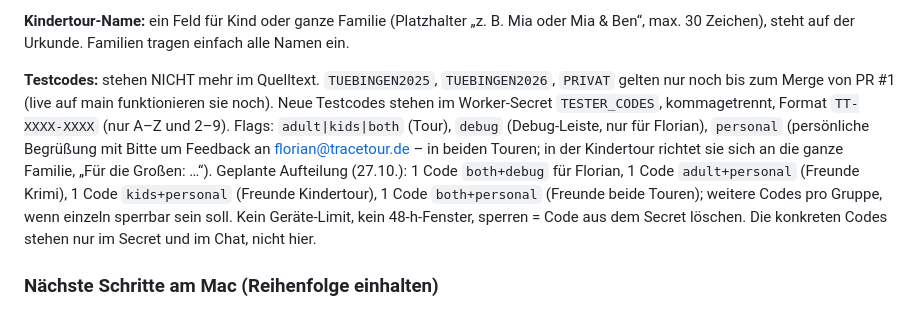
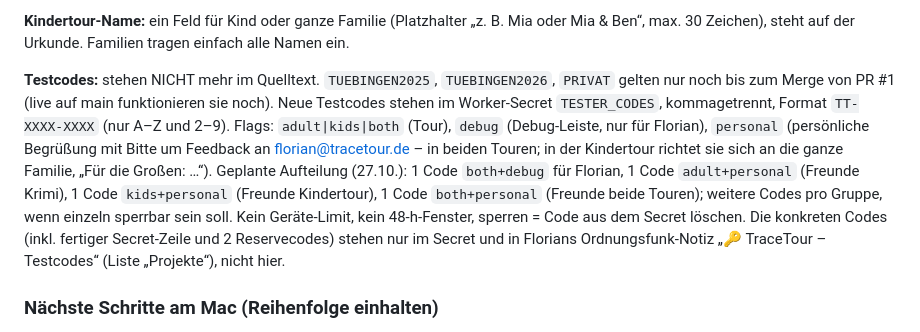
Before and after one commit to tilian86/tracetour, a Markdown page: CLAUDE.md, the part around the change. Rendered like a GitHub page.

Commit message:
Memory: Ablageort der Testcodes vermerkt (ohne Codes)
Co-Authored-By: Claude Opus 5.5 <noreply@anthropic.com>
Claude-Session: https://claude.ai/code/session_01PggkLYYaEdJ5ffKMK2AMA9

```diff
--- a/CLAUDE.md
+++ b/CLAUDE.md
@@ -15,7 +15,7 @@
 
 **Kindertour-Name:** ein Feld für Kind oder ganze Familie (Platzhalter „z. B. Mia oder Mia & Ben“, max. 30 Zeichen), steht auf der Urkunde. Familien tragen einfach alle Namen ein.
 
-**Testcodes:** stehen NICHT mehr im Quelltext. `TUEBINGEN2025`, `TUEBINGEN2026`, `PRIVAT` gelten nur noch bis zum Merge von PR #1 (live auf main funktionieren sie noch). Neue Testcodes stehen im Worker-Secret `TESTER_CODES`, kommagetrennt, Format `TT-XXXX-XXXX` (nur A–Z und 2–9). Flags: `adult|kids|both` (Tour), `debug` (Debug-Leiste, nur für Florian), `personal` (persönliche Begrüßung mit Bitte um Feedback an florian@tracetour.de – in beiden Touren; in der Kindertour richtet sie sich an die ganze Familie, „Für die Großen: …“). Geplante Aufteilung (27.10.): 1 Code `both+debug` für Florian, 1 Code `adult+personal` (Freunde Krimi), 1 Code `kids+personal` (Freunde Kindertour), 1 Code `both+personal` (Freunde beide Touren); weitere Codes pro Gruppe, wenn einzeln sperrbar sein soll. Kein Geräte-Limit, kein 48-h-Fenster, sperren = Code aus dem Secret löschen. Die konkreten Codes stehen nur im Secret und im Chat, nicht hier.
+**Testcodes:** stehen NICHT mehr im Quelltext. `TUEBINGEN2025`, `TUEBINGEN2026`, `PRIVAT` gelten nur noch bis zum Merge von PR #1 (live auf main funktionieren sie noch). Neue Testcodes stehen im Worker-Secret `TESTER_CODES`, kommagetrennt, Format `TT-XXXX-XXXX` (nur A–Z und 2–9). Flags: `adult|kids|both` (Tour), `debug` (Debug-Leiste, nur für Florian), `personal` (persönliche Begrüßung mit Bitte um Feedback an florian@tracetour.de – in beiden Touren; in der Kindertour richtet sie sich an die ganze Familie, „Für die Großen: …“). Geplante Aufteilung (27.10.): 1 Code `both+debug` für Florian, 1 Code `adult+personal` (Freunde Krimi), 1 Code `kids+personal` (Freunde Kindertour), 1 Code `both+personal` (Freunde beide Touren); weitere Codes pro Gruppe, wenn einzeln sperrbar sein soll. Kein Geräte-Limit, kein 48-h-Fenster, sperren = Code aus dem Secret löschen. Die konkreten Codes (inkl. fertiger Secret-Zeile und 2 Reservecodes) stehen nur im Secret und in Florians Ordnungsfunk-Notiz „🔑 TraceTour – Testcodes“ (Liste „Projekte“), nicht hier.
 
 ### Nächste Schritte am Mac (Reihenfolge einhalten)
 1. ElevenLabs-Key rotieren (alter war öffentlich), neuen Key in `.env` (nicht ins Repo).
```
